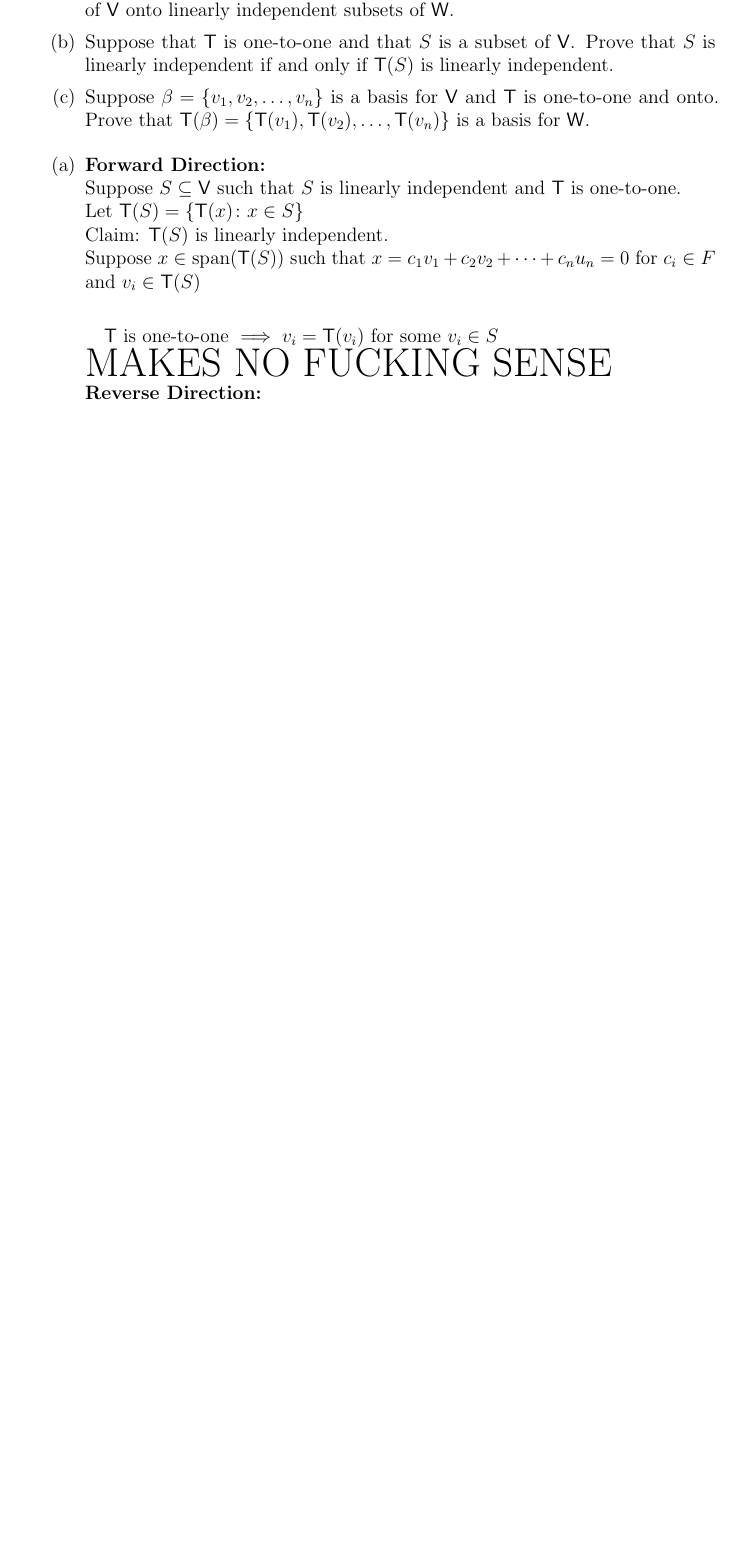
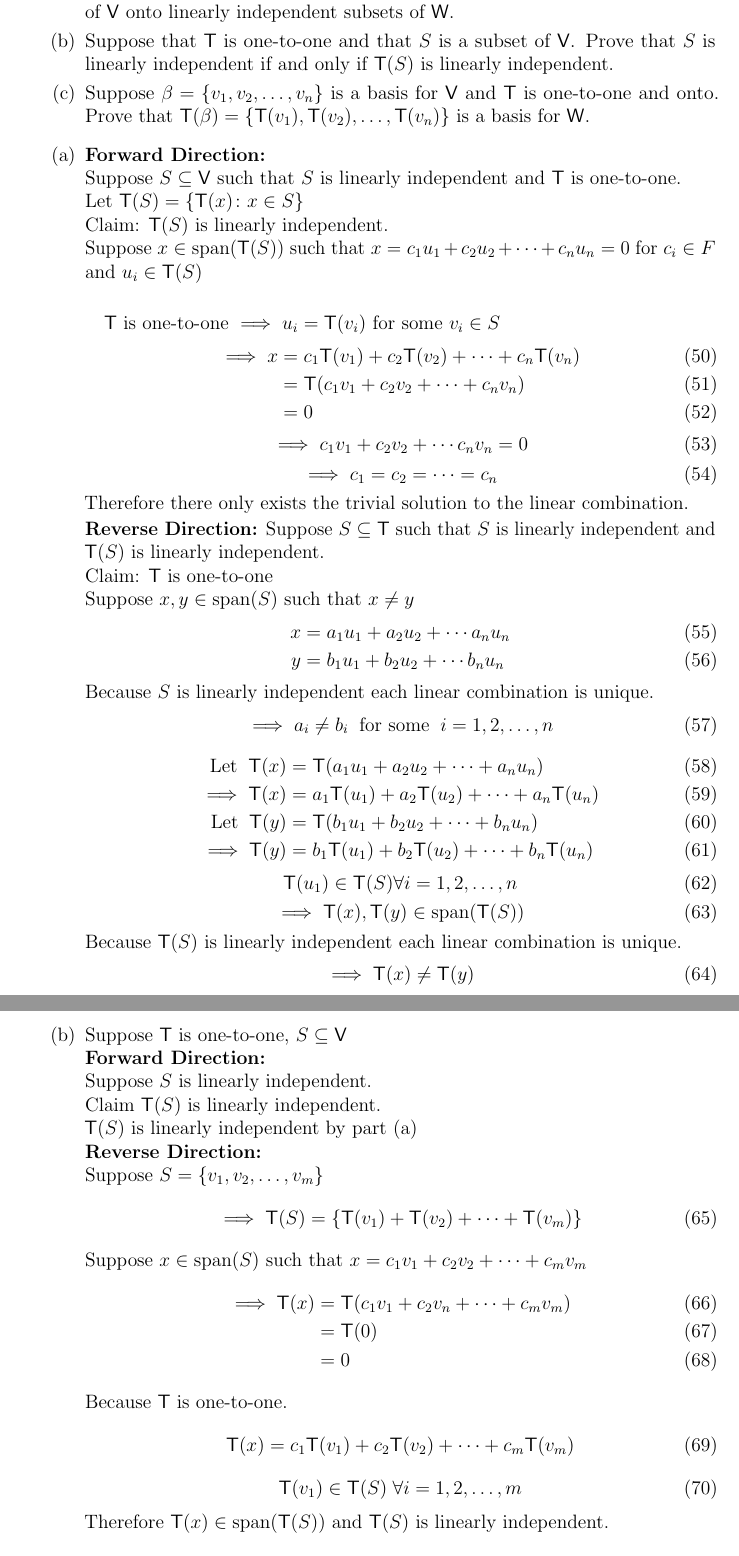
Before and after one commit to ccurro/ma326hw, a LaTeX problem sheet (hw2/hw2.tex, which reads hw2/qs/14.tex): part of page 5 of 6 before the commit and two parts of pages 9 and 10 of 13 after it, the two joined at a grey line, cut so that both start at the same text, the shorter picture padded with empty space. Compiled offline with pdfLaTeX.

Commit message:
added 14 and  part of 31

```diff
--- a/hw2/qs/14.tex
+++ b/hw2/qs/14.tex
@@ -20,11 +20,88 @@ $\mathsf{T}\colon\mathsf{V} \to \mathsf{W}$ be linear.
 $\mathsf{T}$ is one-to-one.\\ Let $\mathsf{T}(S) = \{\mathsf{T}(x)
 \colon x \in S\}$
 \\Claim: $\mathsf{T}(S)$ is linearly independent.
-\\Suppose $x \in \text{span}(\mathsf{T}(S))$ such that $ x = c_1v_1
-+c_2v_2 + \cdots + c_nu_n =0$ for $c_i \in F$ and $v_i \in
+\\Suppose $x \in \text{span}(\mathsf{T}(S))$ such that $ x = c_1u_1
++c_2u_2 + \cdots + c_nu_n =0$ for $c_i \in F$ and $u_i \in
 \mathsf{T}(S)$
 \paragraph{}
-$\mathsf{T}$ is one-to-one $\implies v_i =\mathsf{T}(v_i)$ for some
-$v_i \in S$\\
-{\huge MAKES NO FUCKING SENSE}
+$\mathsf{T}$ is one-to-one $\implies u_i =\mathsf{T}(v_i)$ for some
+$v_i \in S$
+\begin{align}
+\implies x &= c_1\mathsf{T}(v_1) +c_2\mathsf{T}(v_2) +\cdots +
+c_n\mathsf{T}(v_n)\\
+&= \mathsf{T}(c_1v_1 +c_2v_2 +\cdots+c_nv_n)\\
+&= 0
+\end{align}
+\begin{equation}
+\implies c_1v_1 + c_2v_2 +\cdots c_nv_n = 0
+\end{equation}
+\begin{equation}
+\implies c_1=c_2=\cdots=c_n
+\end{equation}
+Therefore there only exists the trivial solution to the linear
+combination.
+
+\textbf{Reverse Direction:}
+Suppose $S\subseteq \mathsf{T}$ such that $S$ is linearly independent
+and $\mathsf{T}(S)$ is linearly independent.
+\\Claim: $\mathsf{T}$ is one-to-one
+\\Suppose $x,y \in \text{span}(S)$ such that $x\neq y$
+\begin{align}
+x &= a_1u_1 + a_2u_2 + \cdots a_nu_n\\
+y &= b_1u_1 + b_2u_2 + \cdots b_nu_n
+\end{align}
+Because $S$ is linearly independent each linear combination is
+unique.
+\begin{equation}
+\implies a_i \neq b_i\;\;\text{for some}\;\; i =1,2,\dots,n
+\end{equation}
+\begin{align}
+\text{Let}\;\; \mathsf{T}(x) &= \mathsf{T}(a_1u_1 + a_2u_2 +\cdots
++a_nu_n)\\
+\implies \mathsf{T}(x) &= a_1\mathsf{T}(u_1) + a_2\mathsf{T}(u_2)
++\cdots+a_n\mathsf{T}(u_n)\\
+\text{Let}\;\; \mathsf{T}(y) &= \mathsf{T}(b_1u_1 + b_2u_2 +\cdots
++b_nu_n)\\
+\implies \mathsf{T}(y) &= b_1\mathsf{T}(u_1) + b_2\mathsf{T}(u_2) +\cdots+b_n\mathsf{T}(u_n)
+\end{align}
+\begin{equation}
+\mathsf{T}(u_1) \in \mathsf{T}(S) \forall i = 1,2,\dots,n
+\end{equation}
+\begin{equation}
+\implies \mathsf{T}(x),\mathsf{T}(y) \in \text{span}(\mathsf{T}(S))
+\end{equation}
+Because $\mathsf{T}(S)$ is linearly independent each linear
+combination is unique.
+\begin{equation}
+\implies \mathsf{T}(x) \neq \mathsf{T}(y)
+\end{equation}
+\newpage{}
+\item
+Suppose $\mathsf{T}$ is one-to-one, $S \subseteq \mathsf{V}$
+\\\textbf{Forward Direction:}
+\\Suppose $S$ is linearly independent.
+\\Claim $\mathsf{T}(S)$ is linearly independent.
+\\$\mathsf{T}(S)$ is linearly independent by part (a)
 \\\textbf{Reverse Direction:}
+\\Suppose $S=\{v_1,v_2,\dots,v_m\}$
+\begin{equation}
+\implies \mathsf{T}(S) = \left\{\mathsf{T}(v_1) + \mathsf{T}(v_2)
+  +\cdots+\mathsf{T}(v_m)\right\}
+\end{equation}
+Suppose $x \in \text{span}(S)$ such that $x = c_1v_1 + c_2v_2
++\cdots+c_mv_m$
+\begin{align}
+\implies \mathsf{T}(x) &= \mathsf{T}(c_1v_1+c_2v_n +\cdots+c_mv_m)\\
+&= \mathsf{T}(0)\\
+&= 0
+\end{align}
+Because $\mathsf{T}$ is one-to-one.
+\begin{equation}
+\mathsf{T}(x) =c_1\mathsf{T}(v_1) + c_2\mathsf{T}(v_2) +\cdots+c_m\mathsf{T}(v_m)
+\end{equation}
+\begin{equation}
+\mathsf{T}(v_1)\in\mathsf{T}(S)\; \forall i=1,2,\dots,m
+\end{equation}
+Therefore $\mathsf{T}(x) \in \text{span}(\mathsf{T}(S))$ and
+$\mathsf{T}(S)$ is linearly independent.
+\begin{equation}
```
Also changed, not shown: hw2/hw2.tex (+8 -0 lines), hw2/qs/31.tex (+38 -4 lines), hw2/hw2.pdf, hw2/qs/14.tex (10 more changed lines), 8 other files.
